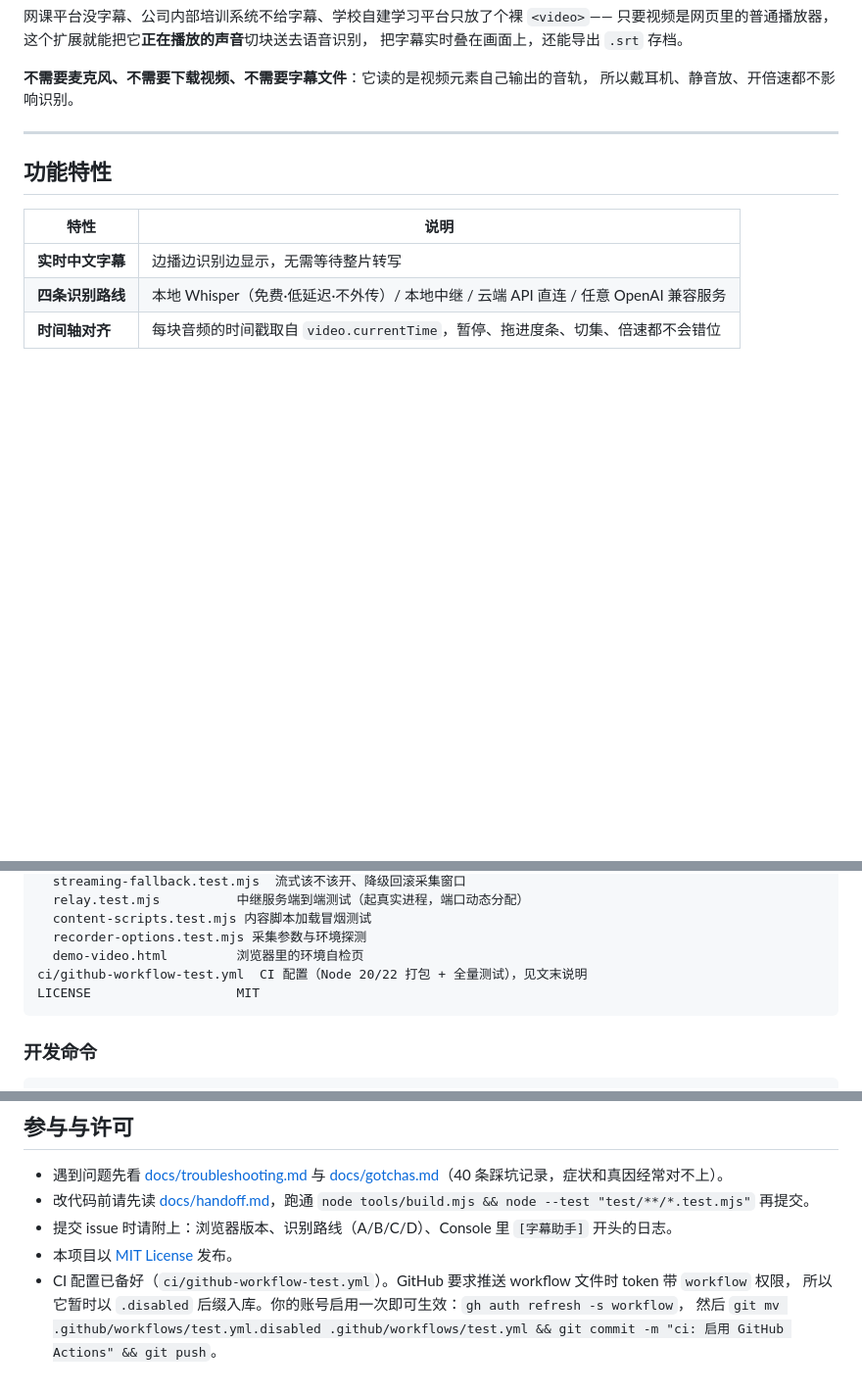
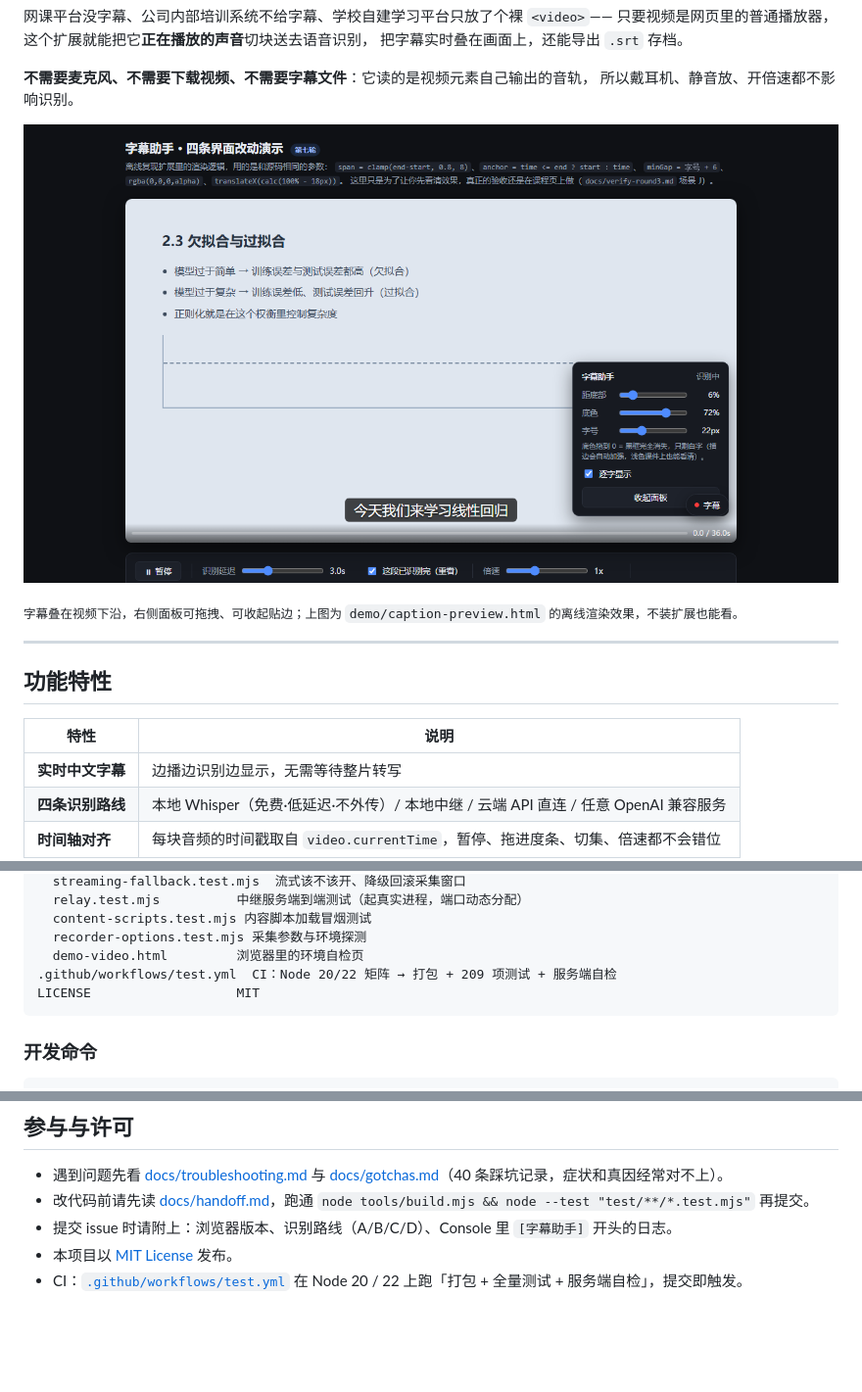
Before and after one commit to repentkun929/zimu-subtitle-assistant, a Markdown page: README.md, 3 parts joined by grey strips. Shown at 98% size. GitHub-like rendering; pictures changed too: docs/images/caption-preview.png (added); blank space fills up the shorter version.

Commit message:
docs: 加界面截图、README 换动态 CI 徽章；fix(ci): Node 20 不支持 ** glob，改用 shell 展开

````diff
--- a/README.md
+++ b/README.md
@@ -13,6 +13,10 @@
 
 **不需要麦克风、不需要下载视频、不需要字幕文件**：它读的是视频元素自己输出的音轨，
 所以戴耳机、静音放、开倍速都不影响识别。
+
+![字幕叠加效果：视频下方实时出现中文字幕，右侧是可拖拽的设置面板](docs/images/caption-preview.png)
+
+<sub>字幕叠在视频下沿，右侧面板可拖拽、可收起贴边；上图为 `demo/caption-preview.html` 的离线渲染效果，不装扩展也能看。</sub>
 
 ---
 
@@ -536,7 +540,7 @@ test/                     15 个 .test.mjs（209 项），节选：
   content-scripts.test.mjs 内容脚本加载冒烟测试
   recorder-options.test.mjs 采集参数与环境探测
   demo-video.html         浏览器里的环境自检页
-ci/github-workflow-test.yml  CI 配置（Node 20/22 打包 + 全量测试），见文末说明
+.github/workflows/test.yml  CI：Node 20/22 矩阵 → 打包 + 209 项测试 + 服务端自检
 LICENSE                   MIT
 ```
 
@@ -583,6 +587,4 @@ node tools/server/relay.mjs        # 启动本地中继
 - 改代码前请先读 [docs/handoff.md](docs/handoff.md)，跑通 `node tools/build.mjs && node --test "test/**/*.test.mjs"` 再提交。
 - 提交 issue 时请附上：浏览器版本、识别路线（A/B/C/D）、Console 里 `[字幕助手]` 开头的日志。
 - 本项目以 [MIT License](LICENSE) 发布。
-- CI 配置已备好（`ci/github-workflow-test.yml`）。GitHub 要求推送 workflow 文件时 token 带 `workflow` 权限，
-  所以它暂时以 `.disabled` 后缀入库。你的账号启用一次即可生效：`gh auth refresh -s workflow`，
-  然后 `git mv .github/workflows/test.yml.disabled .github/workflows/test.yml && git commit -m "ci: 启用 GitHub Actions" && git push`。
+- CI：[`.github/workflows/test.yml`](.github/workflows/test.yml) 在 Node 20 / 22 上跑「打包 + 全量测试 + 服务端自检」，提交即触发。
````
Also changed, not shown: other parts of README.md (+1 -1 lines), 1 other file.
